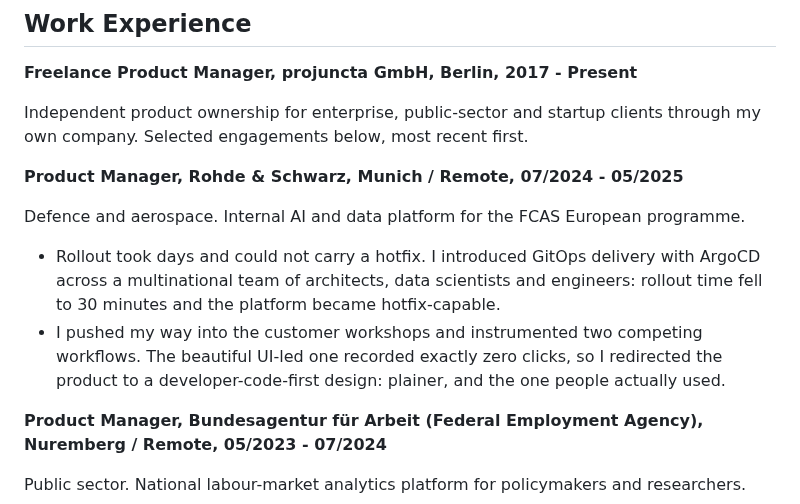
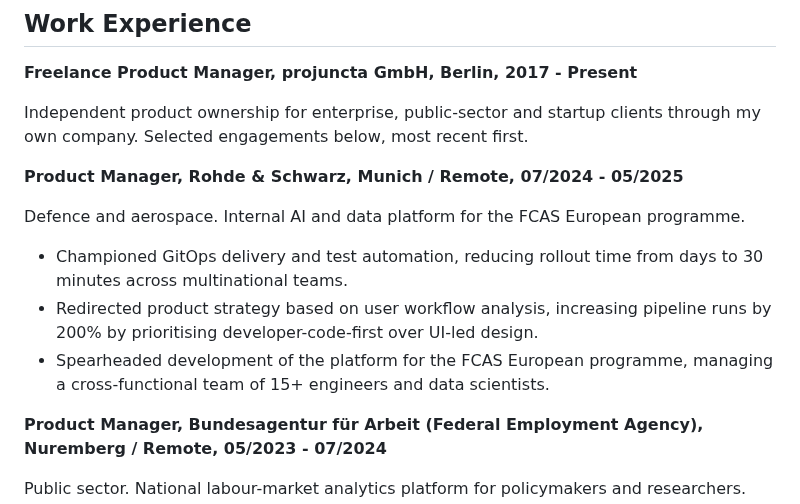
Before and after one commit to hilbertp/job-bot, a Markdown page: data/applications/cv_general_ats.md, the part around the change. Drawn GitHub-style.

Commit message:
feat(cv): Philipp's three Rohde & Schwarz bullets
Supplied verbatim on 2026-08-13. Two edits only: "prioritizing" to
"prioritising", since the rest of the CV is British throughout, and the
duplicate "internal AI and data platform for the FCAS European programme"
dropped from the third bullet because the industry line directly above
already says it.

Two new figures enter the record here and are not in PROFILE.md: pipeline
runs up 200%, and a team of 15+. Both are his to stand behind; noting them so
the fact base can catch up once #117 merges.

Three things flagged to him rather than changed unilaterally:

- The zero-clicks story is gone. "User workflow analysis" is the same event
  with the memorable part removed, and STORIES_AND_VOICE calls exactly zero
  clicks the best measurement story he has.
- "Championed" and "Spearheaded" are the register he has spent this whole
  session cutting. They read as CV template language next to bullets like
  "I cut it to the top 10% of features".
- Test automation is attributed to Rohde & Schwarz here, but he described it
  at the Bundesagentur earlier today, and the Bundesagentur bullet already
  claims it. PROFILE.md records it at neither. One of the two stations is
  wrong.

Still 2 pages on both renders, "ATS audit clean", 20 CV tests pass.

Co-Authored-By: Claude Opus 5 <noreply@anthropic.com>

```diff
--- a/data/applications/cv_general_ats.md
+++ b/data/applications/cv_general_ats.md
@@ -29,8 +29,9 @@ Independent product ownership for enterprise, public-sector and startup clients
 
 Defence and aerospace. Internal AI and data platform for the FCAS European programme.
 
-- Rollout took days and could not carry a hotfix. I introduced GitOps delivery with ArgoCD across a multinational team of architects, data scientists and engineers: rollout time fell to 30 minutes and the platform became hotfix-capable.
-- I pushed my way into the customer workshops and instrumented two competing workflows. The beautiful UI-led one recorded exactly zero clicks, so I redirected the product to a developer-code-first design: plainer, and the one people actually used.
+- Championed GitOps delivery and test automation, reducing rollout time from days to 30 minutes across multinational teams.
+- Redirected product strategy based on user workflow analysis, increasing pipeline runs by 200% by prioritising developer-code-first over UI-led design.
+- Spearheaded development of the platform for the FCAS European programme, managing a cross-functional team of 15+ engineers and data scientists.
 
 **Product Manager, Bundesagentur für Arbeit (Federal Employment Agency), Nuremberg / Remote, 05/2023 - 07/2024**
 
```
